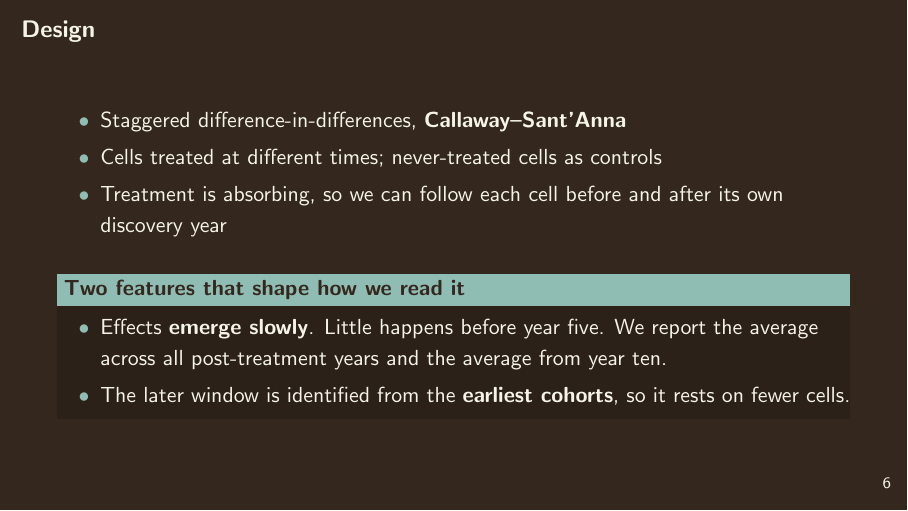
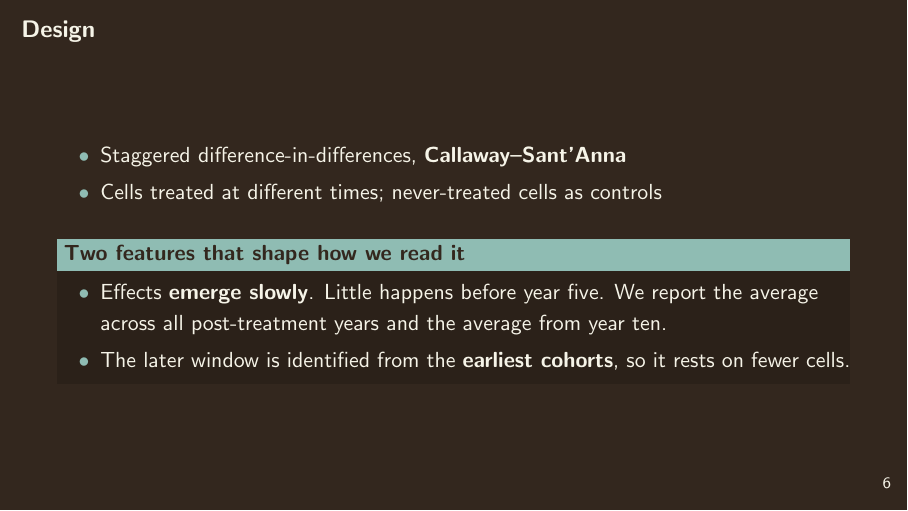
Before and after one commit to elisadamico/critical-minerals-governance-and-armed-conflict, LaTeX slides (deck/apsa.tex): page 7 of 15. Compiled offline with pdfLaTeX.

Commit message:
Drop the absorbing-treatment bullet from the design slide

```diff
--- a/deck/apsa.tex
+++ b/deck/apsa.tex
@@ -187,8 +187,6 @@
   \begin{itemize}
     \item Staggered difference-in-differences, \textbf{Callaway--Sant'Anna}
     \item Cells treated at different times; never-treated cells as controls
-    \item Treatment is absorbing, so we can follow each cell before and after
-          its own discovery year
   \end{itemize}
   \vspace{0.8em}
   \begin{block}{Two features that shape how we read it}
```
Also changed, not shown: deck/apsa.pdf.
